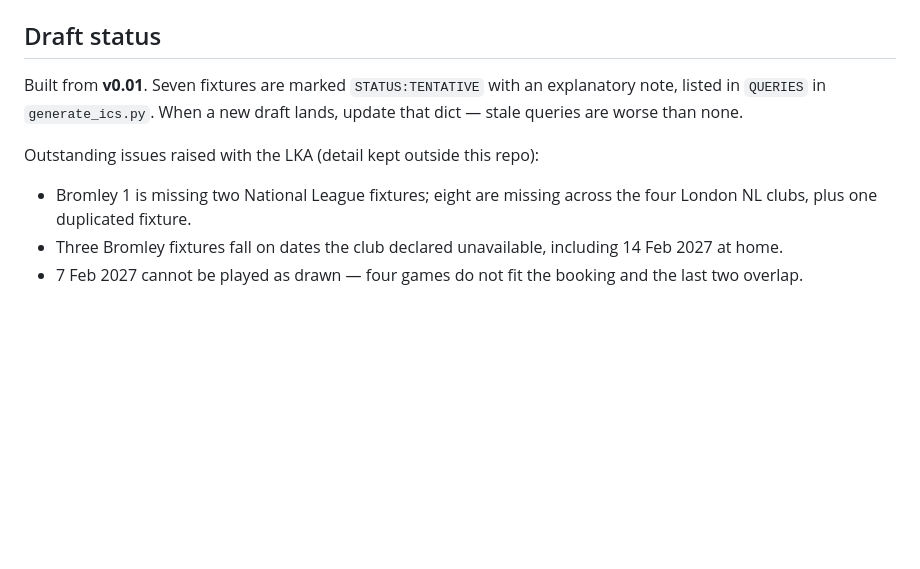
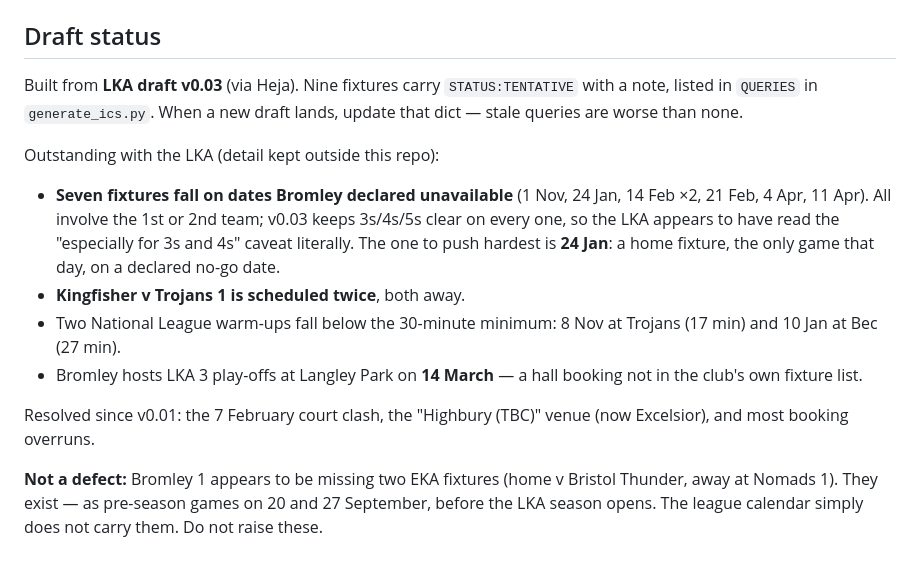
Before and after one commit to rmoorhouse/korfkal, a Markdown page: CLAUDE.md, the part around the change. GitHub-like rendering; blank space fills up the shorter version.

Commit message:
Refresh draft status for v0.03
The section still described v0.01 and repeated a finding since disproved:
Bromley 1's two "missing" National League fixtures are pre-season games on
20 and 27 September, which the league calendar does not cover. Noted so it
is not raised with the LKA again.

Co-Authored-By: Claude Opus 5 (1M context) <noreply@anthropic.com>

```diff
--- a/CLAUDE.md
+++ b/CLAUDE.md
@@ -114,15 +114,27 @@ The header is a Figtree wordmark instead.
 
 ## Draft status
 
-Built from **v0.01**. Seven fixtures are marked `STATUS:TENTATIVE` with an
-explanatory note, listed in `QUERIES` in `generate_ics.py`. When a new draft
-lands, update that dict — stale queries are worse than none.
+Built from **LKA draft v0.03** (via Heja). Nine fixtures carry
+`STATUS:TENTATIVE` with a note, listed in `QUERIES` in `generate_ics.py`. When
+a new draft lands, update that dict — stale queries are worse than none.
 
-Outstanding issues raised with the LKA (detail kept outside this repo):
+Outstanding with the LKA (detail kept outside this repo):
 
-- Bromley 1 is missing two National League fixtures; eight are missing across
-  the four London NL clubs, plus one duplicated fixture.
-- Three Bromley fixtures fall on dates the club declared unavailable, including
-  14 Feb 2027 at home.
-- 7 Feb 2027 cannot be played as drawn — four games do not fit the booking and
-  the last two overlap.
+- **Seven fixtures fall on dates Bromley declared unavailable** (1 Nov, 24 Jan,
+  14 Feb ×2, 21 Feb, 4 Apr, 11 Apr). All involve the 1st or 2nd team; v0.03
+  keeps 3s/4s/5s clear on every one, so the LKA appears to have read the
+  "especially for 3s and 4s" caveat literally. The one to push hardest is
+  **24 Jan**: a home fixture, the only game that day, on a declared no-go date.
+- **Kingfisher v Trojans 1 is scheduled twice**, both away.
+- Two National League warm-ups fall below the 30-minute minimum: 8 Nov at
+  Trojans (17 min) and 10 Jan at Bec (27 min).
+- Bromley hosts LKA 3 play-offs at Langley Park on **14 March** — a hall
+  booking not in the club's own fixture list.
+
+Resolved since v0.01: the 7 February court clash, the "Highbury (TBC)" venue
+(now Excelsior), and most booking overruns.
+
+**Not a defect:** Bromley 1 appears to be missing two EKA fixtures (home v
+Bristol Thunder, away at Nomads 1). They exist — as pre-season games on 20 and
+27 September, before the LKA season opens. The league calendar simply does not
+carry them. Do not raise these.
```
